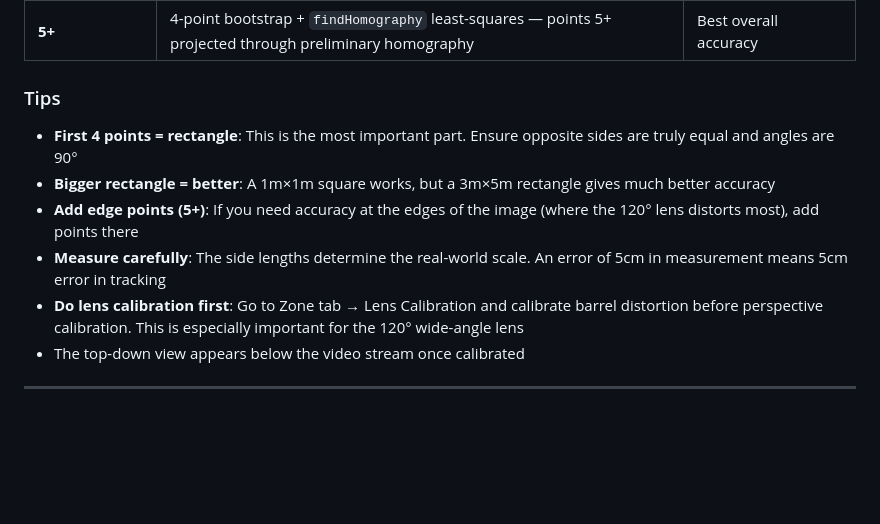
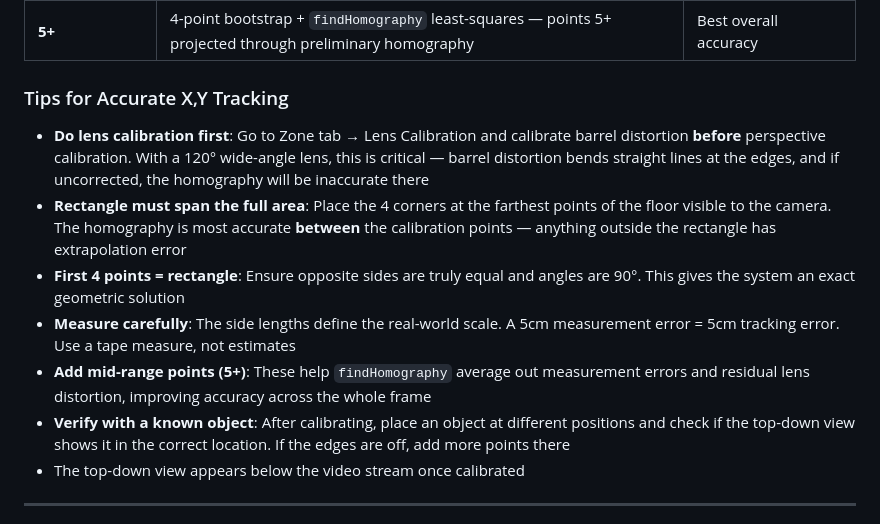
Before and after one commit to ranhaber/cat_ball_tracker, a Markdown page: README.md, the part around one of its changes. GitHub-like rendering; blank space fills up the shorter version.

```diff
--- a/README.md
+++ b/README.md
@@ -325,13 +335,14 @@ Stage B — Additional points (5, 6, 7):
 | **4 (with diagonal)** | Exact SSS triangles — works for any quadrilateral if you provide the diagonal P1→P3 | Excellent for that quad |
 | **5+** | 4-point bootstrap + `findHomography` least-squares — points 5+ projected through preliminary homography | Best overall accuracy |
 
-### Tips
+### Tips for Accurate X,Y Tracking
 
-- **First 4 points = rectangle**: This is the most important part. Ensure opposite sides are truly equal and angles are 90°
-- **Bigger rectangle = better**: A 1m×1m square works, but a 3m×5m rectangle gives much better accuracy
-- **Add edge points (5+)**: If you need accuracy at the edges of the image (where the 120° lens distorts most), add points there
-- **Measure carefully**: The side lengths determine the real-world scale. An error of 5cm in measurement means 5cm error in tracking
-- **Do lens calibration first**: Go to Zone tab → Lens Calibration and calibrate barrel distortion before perspective calibration. This is especially important for the 120° wide-angle lens
+- **Do lens calibration first**: Go to Zone tab → Lens Calibration and calibrate barrel distortion **before** perspective calibration. With a 120° wide-angle lens, this is critical — barrel distortion bends straight lines at the edges, and if uncorrected, the homography will be inaccurate there
+- **Rectangle must span the full area**: Place the 4 corners at the farthest points of the floor visible to the camera. The homography is most accurate **between** the calibration points — anything outside the rectangle has extrapolation error
+- **First 4 points = rectangle**: Ensure opposite sides are truly equal and angles are 90°. This gives the system an exact geometric solution
+- **Measure carefully**: The side lengths define the real-world scale. A 5cm measurement error = 5cm tracking error. Use a tape measure, not estimates
+- **Add mid-range points (5+)**: These help `findHomography` average out measurement errors and residual lens distortion, improving accuracy across the whole frame
+- **Verify with a known object**: After calibrating, place an object at different positions and check if the top-down view shows it in the correct location. If the edges are off, add more points there
 - The top-down view appears below the video stream once calibrated
 
 ---
```
Also changed, not shown: other parts of README.md (+40 -30 lines).
